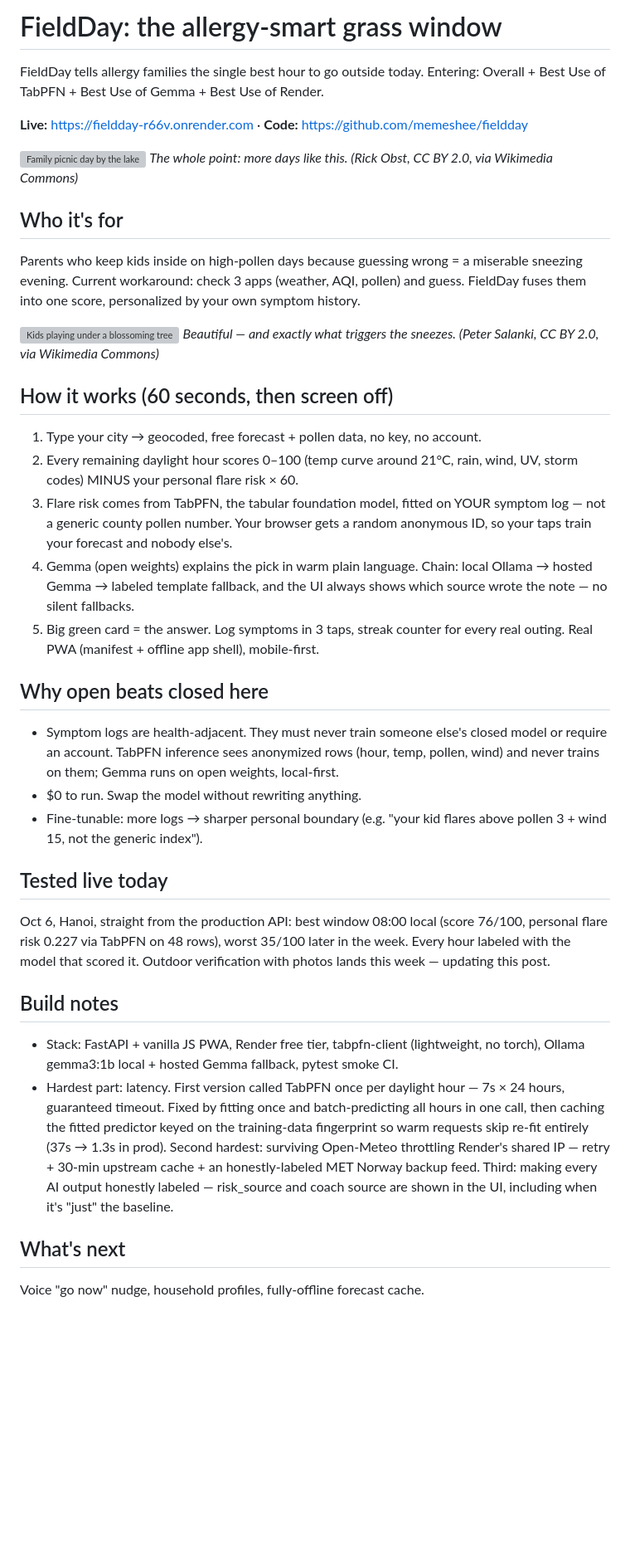
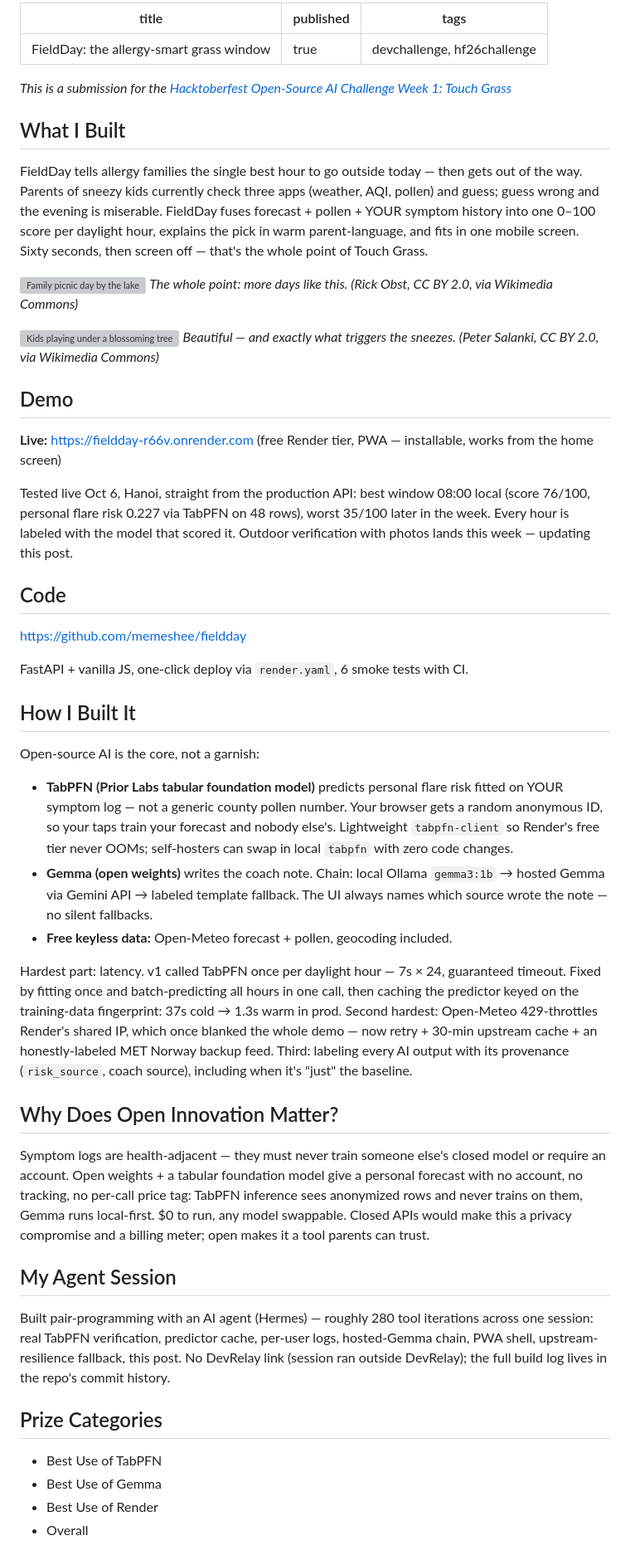
Before and after one commit to memeshee/fieldday, a Markdown page: DEV_POST_FINAL.md, the part around the change. Shown at 83% size. Drawn GitHub-style; blank space fills up the shorter version; grey boxes are pictures that could not be loaded.

Commit message:
DEV post rewritten to official challenge template, correct tags

```diff
--- a/DEV_POST_FINAL.md
+++ b/DEV_POST_FINAL.md
@@ -1,43 +1,54 @@
-# FieldDay: the allergy-smart grass window
+---
+title: FieldDay: the allergy-smart grass window
+published: true
+tags: devchallenge, hf26challenge
+---
 
-FieldDay tells allergy families the single best hour to go outside today.
-Entering: Overall + Best Use of TabPFN + Best Use of Gemma + Best Use of Render.
+*This is a submission for the [Hacktoberfest Open-Source AI Challenge Week 1: Touch Grass](https://dev.to/challenges/hacktoberfest-week1-2026-10-05)*
 
-**Live:** https://fieldday-r66v.onrender.com · **Code:** https://github.com/memeshee/fieldday
+## What I Built
+
+FieldDay tells allergy families the single best hour to go outside today — then gets out of the way. Parents of sneezy kids currently check three apps (weather, AQI, pollen) and guess; guess wrong and the evening is miserable. FieldDay fuses forecast + pollen + YOUR symptom history into one 0–100 score per daylight hour, explains the pick in warm parent-language, and fits in one mobile screen. Sixty seconds, then screen off — that's the whole point of Touch Grass.
 
 ![Family picnic day by the lake](https://thumb.wikimedia.org/wikipedia/commons/thumb/f/fa/Family_Picnic_Near_Orchard_Point_Marina.jpg/1280px-Family_Picnic_Near_Orchard_Point_Marina.jpg)
 *The whole point: more days like this. (Rick Obst, CC BY 2.0, via Wikimedia Commons)*
 
-## Who it's for
-
-Parents who keep kids inside on high-pollen days because guessing wrong = a miserable sneezing evening. Current workaround: check 3 apps (weather, AQI, pollen) and guess. FieldDay fuses them into one score, personalized by your own symptom history.
-
 ![Kids playing under a blossoming tree](https://thumb.wikimedia.org/wikipedia/commons/thumb/6/62/Children_playing_under_a_blossoming_tree%2C_Central_Park%2C_NYC.jpg/1280px-Children_playing_under_a_blossoming_tree%2C_Central_Park%2C_NYC.jpg)
 *Beautiful — and exactly what triggers the sneezes. (Peter Salanki, CC BY 2.0, via Wikimedia Commons)*
 
-## How it works (60 seconds, then screen off)
+## Demo
 
-1. Type your city → geocoded, free forecast + pollen data, no key, no account.
-2. Every remaining daylight hour scores 0–100 (temp curve around 21°C, rain, wind, UV, storm codes) MINUS your personal flare risk × 60.
-3. Flare risk comes from TabPFN, the tabular foundation model, fitted on YOUR symptom log — not a generic county pollen number. Your browser gets a random anonymous ID, so your taps train your forecast and nobody else's.
-4. Gemma (open weights) explains the pick in warm plain language. Chain: local Ollama → hosted Gemma → labeled template fallback, and the UI always shows which source wrote the note — no silent fallbacks.
-5. Big green card = the answer. Log symptoms in 3 taps, streak counter for every real outing. Real PWA (manifest + offline app shell), mobile-first.
+**Live:** https://fieldday-r66v.onrender.com (free Render tier, PWA — installable, works from the home screen)
 
-## Why open beats closed here
+Tested live Oct 6, Hanoi, straight from the production API: best window 08:00 local (score 76/100, personal flare risk 0.227 via TabPFN on 48 rows), worst 35/100 later in the week. Every hour is labeled with the model that scored it. Outdoor verification with photos lands this week — updating this post.
 
-- Symptom logs are health-adjacent. They must never train someone else's closed model or require an account. TabPFN inference sees anonymized rows (hour, temp, pollen, wind) and never trains on them; Gemma runs on open weights, local-first.
-- $0 to run. Swap the model without rewriting anything.
-- Fine-tunable: more logs → sharper personal boundary (e.g. "your kid flares above pollen 3 + wind 15, not the generic index").
+## Code
 
-## Tested live today
+https://github.com/memeshee/fieldday
 
-Oct 6, Hanoi, straight from the production API: best window 08:00 local (score 76/100, personal flare risk 0.227 via TabPFN on 48 rows), worst 35/100 later in the week. Every hour labeled with the model that scored it. Outdoor verification with photos lands this week — updating this post.
+FastAPI + vanilla JS, one-click deploy via `render.yaml`, 6 smoke tests with CI.
 
-## Build notes
+## How I Built It
 
-- Stack: FastAPI + vanilla JS PWA, Render free tier, tabpfn-client (lightweight, no torch), Ollama gemma3:1b local + hosted Gemma fallback, pytest smoke CI.
-- Hardest part: latency. First version called TabPFN once per daylight hour — 7s × 24 hours, guaranteed timeout. Fixed by fitting once and batch-predicting all hours in one call, then caching the fitted predictor keyed on the training-data fingerprint so warm requests skip re-fit entirely (37s → 1.3s in prod). Second hardest: surviving Open-Meteo throttling Render's shared IP — retry + 30-min upstream cache + an honestly-labeled MET Norway backup feed. Third: making every AI output honestly labeled — risk_source and coach source are shown in the UI, including when it's "just" the baseline.
+Open-source AI is the core, not a garnish:
 
-## What's next
+- **TabPFN (Prior Labs tabular foundation model)** predicts personal flare risk fitted on YOUR symptom log — not a generic county pollen number. Your browser gets a random anonymous ID, so your taps train your forecast and nobody else's. Lightweight `tabpfn-client` so Render's free tier never OOMs; self-hosters can swap in local `tabpfn` with zero code changes.
+- **Gemma (open weights)** writes the coach note. Chain: local Ollama `gemma3:1b` → hosted Gemma via Gemini API → labeled template fallback. The UI always names which source wrote the note — no silent fallbacks.
+- **Free keyless data:** Open-Meteo forecast + pollen, geocoding included.
 
-Voice "go now" nudge, household profiles, fully-offline forecast cache.
+Hardest part: latency. v1 called TabPFN once per daylight hour — 7s × 24, guaranteed timeout. Fixed by fitting once and batch-predicting all hours in one call, then caching the predictor keyed on the training-data fingerprint: 37s cold → 1.3s warm in prod. Second hardest: Open-Meteo 429-throttles Render's shared IP, which once blanked the whole demo — now retry + 30-min upstream cache + an honestly-labeled MET Norway backup feed. Third: labeling every AI output with its provenance (`risk_source`, coach source), including when it's "just" the baseline.
+
+## Why Does Open Innovation Matter?
+
+Symptom logs are health-adjacent — they must never train someone else's closed model or require an account. Open weights + a tabular foundation model give a personal forecast with no account, no tracking, no per-call price tag: TabPFN inference sees anonymized rows and never trains on them, Gemma runs local-first. $0 to run, any model swappable. Closed APIs would make this a privacy compromise and a billing meter; open makes it a tool parents can trust.
+
+## My Agent Session
+
+Built pair-programming with an AI agent (Hermes) — roughly 280 tool iterations across one session: real TabPFN verification, predictor cache, per-user logs, hosted-Gemma chain, PWA shell, upstream-resilience fallback, this post. No DevRelay link (session ran outside DevRelay); the full build log lives in the repo's commit history.
+
+## Prize Categories
+
+- Best Use of TabPFN
+- Best Use of Gemma
+- Best Use of Render
+- Overall
```
